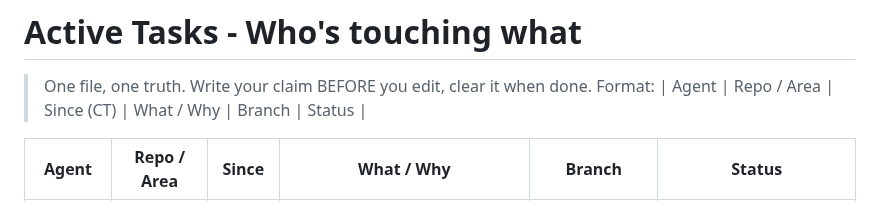
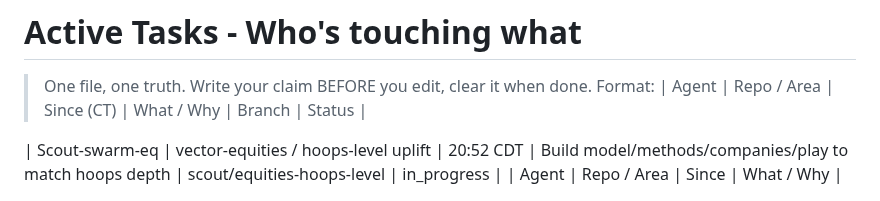
Before and after one commit to jcdavis131/vector-unified, a Markdown page: COORDINATION.md, the part around one of its changes. GitHub-like rendering.

```diff
--- a/COORDINATION.md
+++ b/COORDINATION.md
@@ -3,6 +3,7 @@
 > One file, one truth. Write your claim BEFORE you edit, clear it when done.
 > Format: | Agent | Repo / Area | Since (CT) | What / Why | Branch | Status |
 
+| Scout-swarm-eq | vector-equities / hoops-level uplift | 20:52 CDT | Build model/methods/companies/play to match hoops depth | scout/equities-hoops-level | in_progress |
 | Agent | Repo / Area | Since | What / Why | Branch | Status |
 |-------|-------------|-------|------------|--------|--------|
 | Scout-lane2 | dottie + scout-cli v0.8 polish | 22:43 CDT | Night shift lane 2 verify triple-write + nano smoke deterministic + 1k spec + scaffold | scout/dottie-cli-night2 | done 03:45 CT — triple verified 7-field, 15-dirs scrub 0 left, gitignored pipeline/runs, manifest v0.8.0 fs true net false, 1K spec written |
```
Also changed, not shown: other parts of COORDINATION.md (+7 -0 lines).
